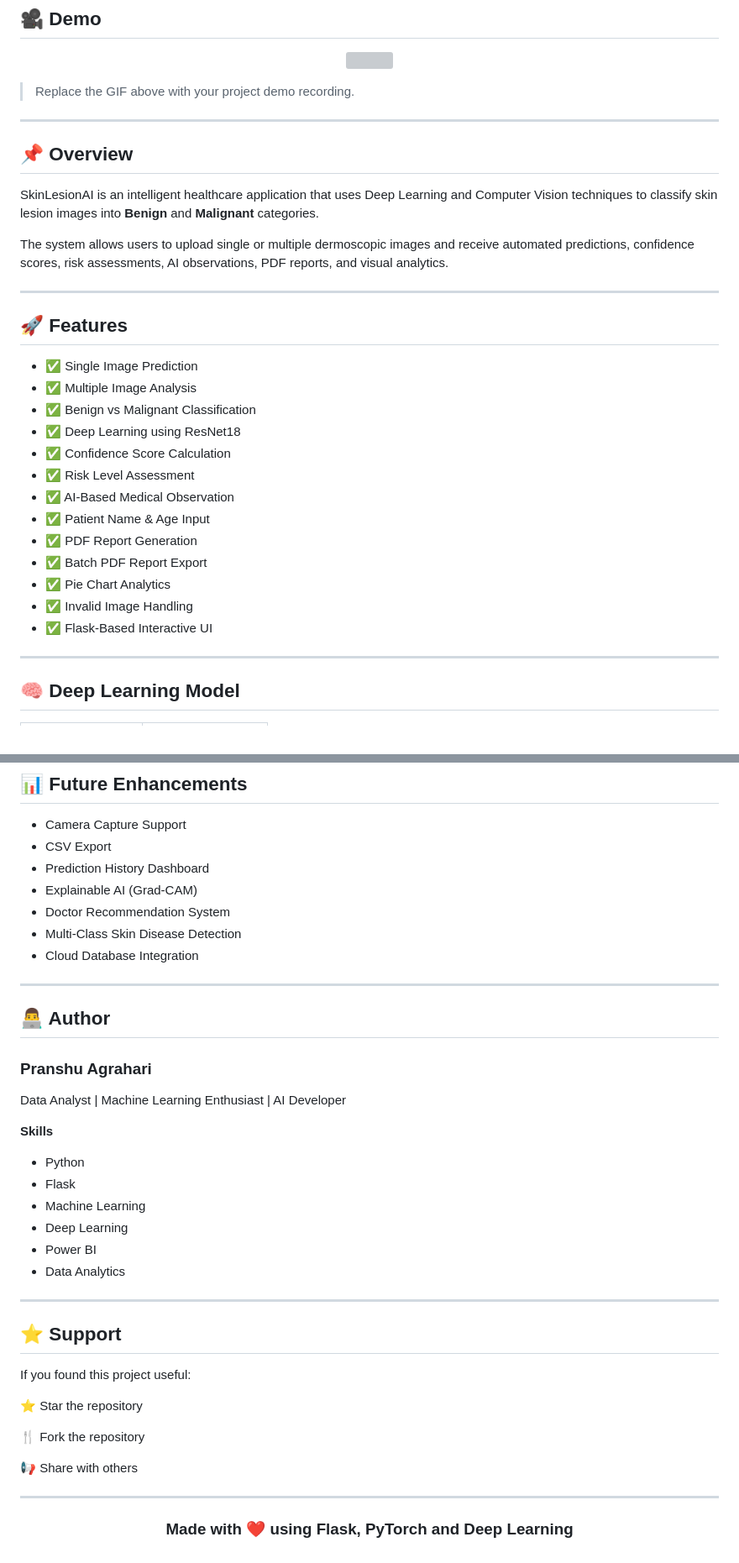
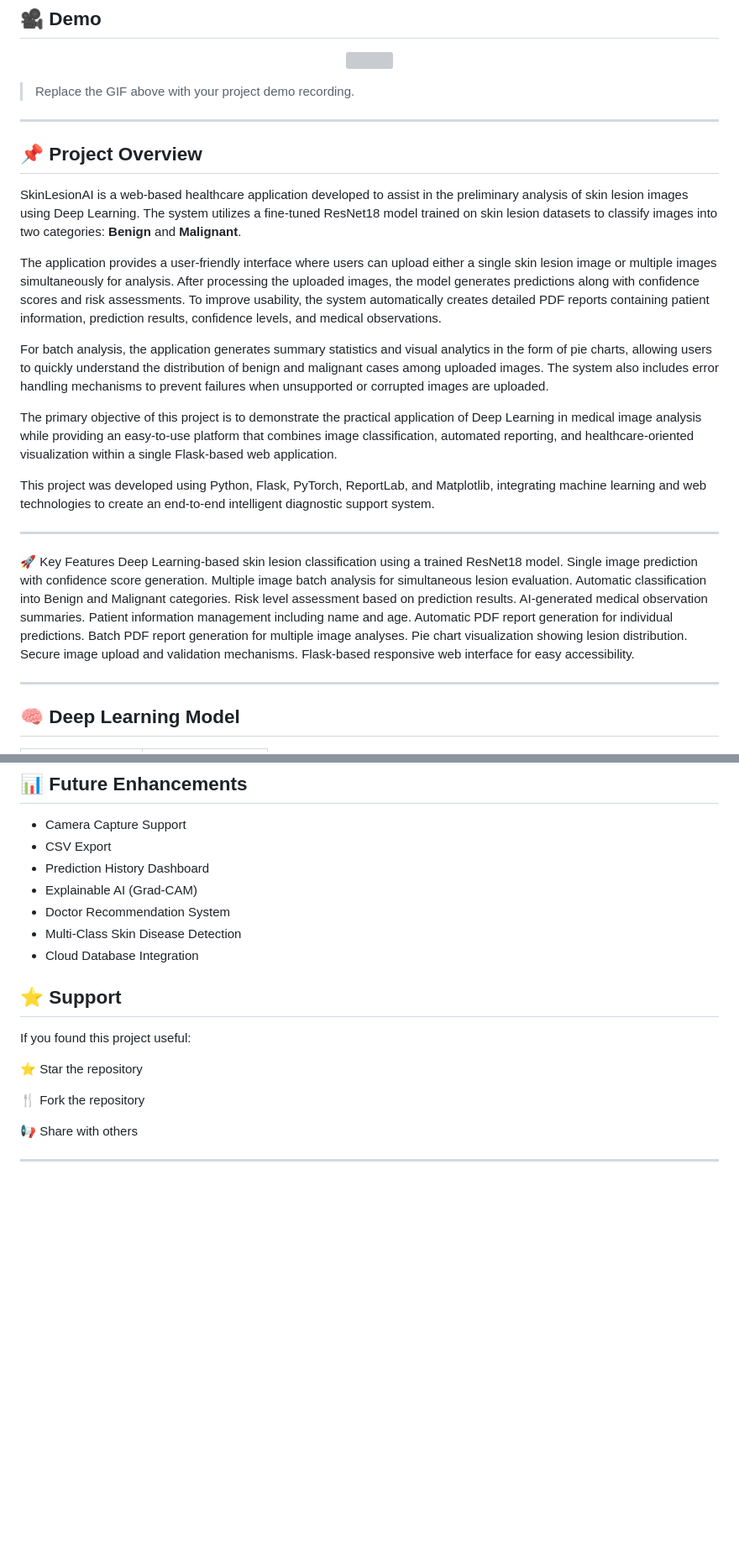
Before and after one commit to Pranshuagra/SkinLesionAI, a Markdown page: README.md, 2 parts joined by grey strips. Shown at 84% size. GitHub-like rendering; blank space fills up the shorter version; grey boxes are pictures that could not be loaded.

```diff
--- a/README.md
+++ b/README.md
@@ -27,29 +27,36 @@ Detect Benign and Malignant Skin Lesions using ResNet18 and Flask
 
 ---
 
-## 📌 Overview
 
-SkinLesionAI is an intelligent healthcare application that uses Deep Learning and Computer Vision techniques to classify skin lesion images into **Benign** and **Malignant** categories.
 
-The system allows users to upload single or multiple dermoscopic images and receive automated predictions, confidence scores, risk assessments, AI observations, PDF reports, and visual analytics.
+## 📌 Project Overview
+
+SkinLesionAI is a web-based healthcare application developed to assist in the preliminary analysis of skin lesion images using Deep Learning. The system utilizes a fine-tuned ResNet18 model trained on skin lesion datasets to classify images into two categories: **Benign** and **Malignant**.
+
+The application provides a user-friendly interface where users can upload either a single skin lesion image or multiple images simultaneously for analysis. After processing the uploaded images, the model generates predictions along with confidence scores and risk assessments. To improve usability, the system automatically creates detailed PDF reports containing patient information, prediction results, confidence levels, and medical observations.
+
+For batch analysis, the application generates summary statistics and visual analytics in the form of pie charts, allowing users to quickly understand the distribution of benign and malignant cases among uploaded images. The system also includes error handling mechanisms to prevent failures when unsupported or corrupted images are uploaded.
+
+The primary objective of this project is to demonstrate the practical application of Deep Learning in medical image analysis while providing an easy-to-use platform that combines image classification, automated reporting, and healthcare-oriented visualization within a single Flask-based web application.
+
+This project was developed using Python, Flask, PyTorch, ReportLab, and Matplotlib, integrating machine learning and web technologies to create an end-to-end intelligent diagnostic support system.
+
 
 ---
 
-## 🚀 Features
-
-* ✅ Single Image Prediction
-* ✅ Multiple Image Analysis
-* ✅ Benign vs Malignant Classification
-* ✅ Deep Learning using ResNet18
-* ✅ Confidence Score Calculation
-* ✅ Risk Level Assessment
-* ✅ AI-Based Medical Observation
-* ✅ Patient Name & Age Input
-* ✅ PDF Report Generation
-* ✅ Batch PDF Report Export
-* ✅ Pie Chart Analytics
-* ✅ Invalid Image Handling
-* ✅ Flask-Based Interactive UI
+🚀 Key Features
+Deep Learning-based skin lesion classification using a trained ResNet18 model.
+Single image prediction with confidence score generation.
+Multiple image batch analysis for simultaneous lesion evaluation.
+Automatic classification into Benign and Malignant categories.
+Risk level assessment based on prediction results.
+AI-generated medical observation summaries.
+Patient information management including name and age.
+Automatic PDF report generation for individual predictions.
+Batch PDF report generation for multiple image analyses.
+Pie chart visualization showing lesion distribution.
+Secure image upload and validation mechanisms.
+Flask-based responsive web interface for easy accessibility.
 
 ---
 
@@ -235,25 +184,6 @@ gunicorn app:app
 * Multi-Class Skin Disease Detection
 * Cloud Database Integration
 
----
-
-## 👨‍💻 Author
-
-### Pranshu Agrahari
-
-Data Analyst | Machine Learning Enthusiast | AI Developer
-
-**Skills**
-
-* Python
-* Flask
-* Machine Learning
-* Deep Learning
-* Power BI
-* Data Analytics
-
-
----
 
 ## ⭐ Support
 
@@ -266,9 +196,3 @@ If you found this project useful:
 📢 Share with others
 
 ---
-
-<div align="center">
-
-### Made with ❤️ using Flask, PyTorch and Deep Learning
-
-</div>
```
Also changed, not shown: other parts of README.md (+0 -58 lines).
